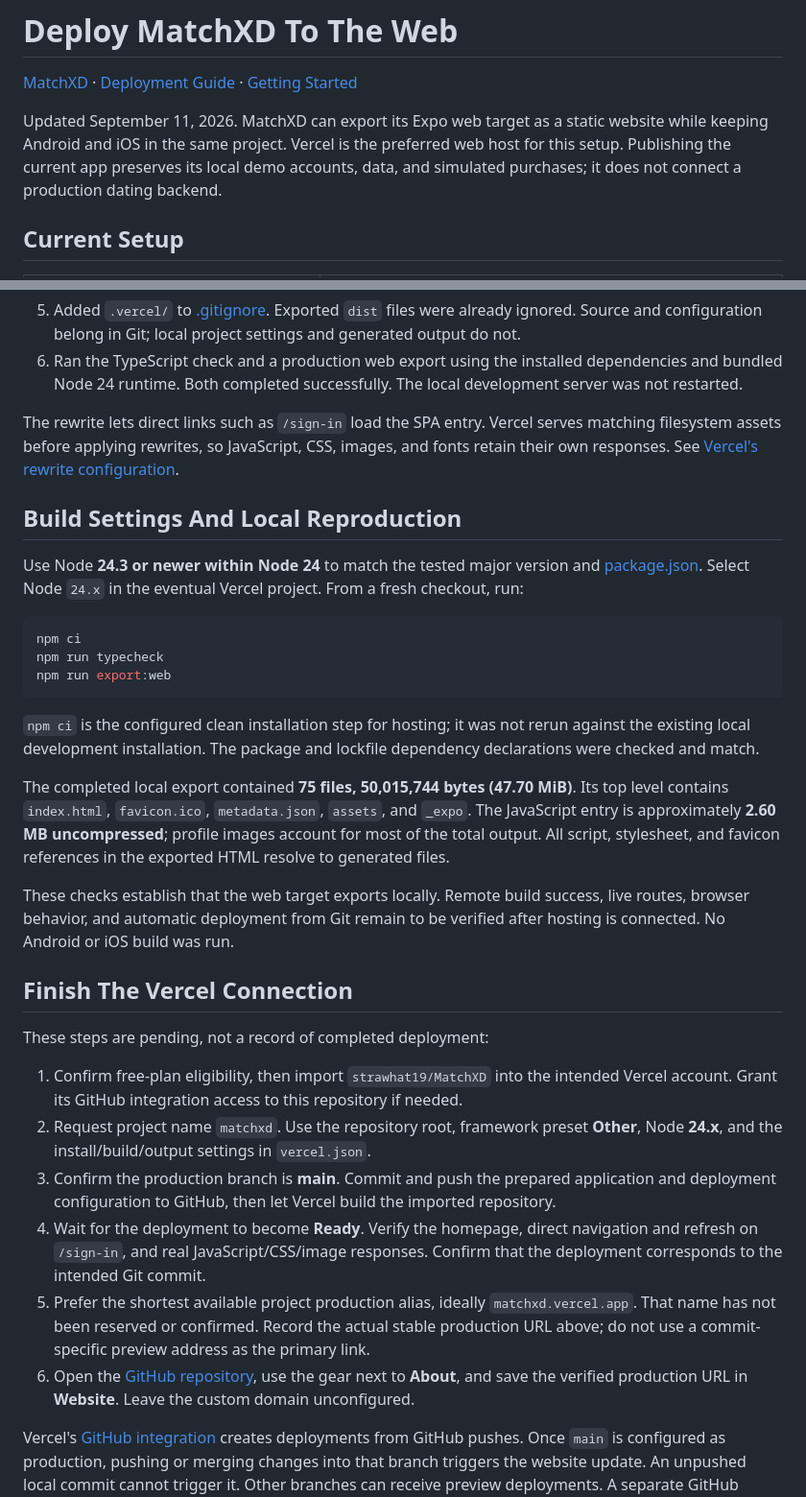
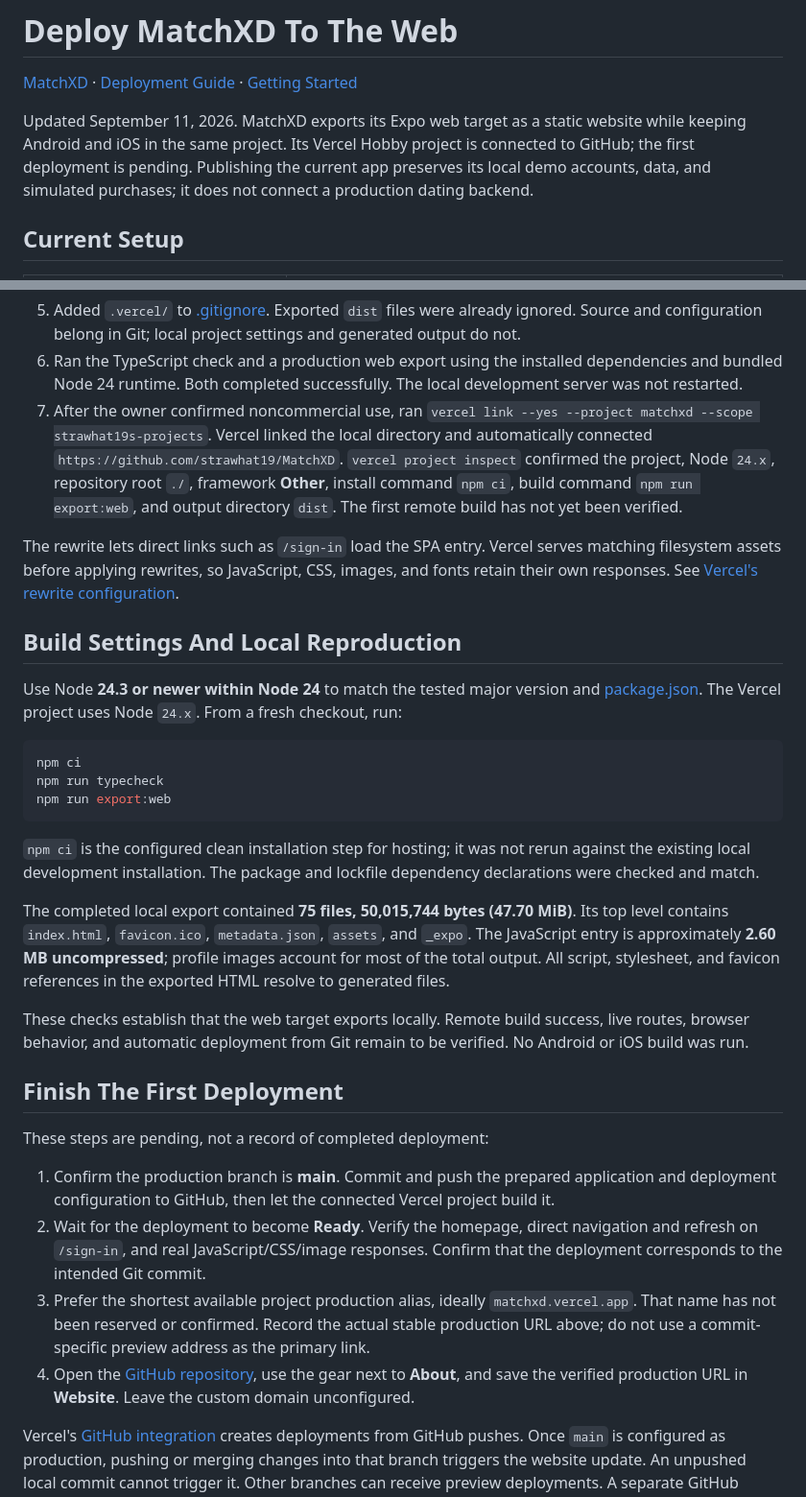
Before and after one commit to strawhat19/MatchXD, a Markdown page: docs/deploy-expo-app-to-web.md, 2 parts joined by grey strips. Shown at 96% size. GitHub-like rendering.

````diff
--- a/docs/deploy-expo-app-to-web.md
+++ b/docs/deploy-expo-app-to-web.md
@@ -2,7 +2,7 @@
 
 [MatchXD](../README.md) · [Deployment Guide](DEPLOYMENT.md) · [Getting Started](GETTING_STARTED.md)
 
-Updated September 11, 2026. MatchXD can export its Expo web target as a static website while keeping Android and iOS in the same project. Vercel is the preferred web host for this setup. Publishing the current app preserves its local demo accounts, data, and simulated purchases; it does not connect a production dating backend.
+Updated September 11, 2026. MatchXD exports its Expo web target as a static website while keeping Android and iOS in the same project. Its Vercel Hobby project is connected to GitHub; the first deployment is pending. Publishing the current app preserves its local demo accounts, data, and simulated purchases; it does not connect a production dating backend.
 
 ## Current Setup
 
@@ -47,12 +50,13 @@ If this deployment is commercial, choose a suitable host with an eligible free p
 
 5. Added `.vercel/` to [.gitignore](../.gitignore). Exported `dist` files were already ignored. Source and configuration belong in Git; local project settings and generated output do not.
 6. Ran the TypeScript check and a production web export using the installed dependencies and bundled Node 24 runtime. Both completed successfully. The local development server was not restarted.
+7. After the owner confirmed noncommercial use, ran `vercel link --yes --project matchxd --scope strawhat19s-projects`. Vercel linked the local directory and automatically connected `https://github.com/strawhat19/MatchXD`. `vercel project inspect` confirmed the project, Node `24.x`, repository root `./`, framework **Other**, install command `npm ci`, build command `npm run export:web`, and output directory `dist`. The first remote build has not yet been verified.
 
 The rewrite lets direct links such as `/sign-in` load the SPA entry. Vercel serves matching filesystem assets before applying rewrites, so JavaScript, CSS, images, and fonts retain their own responses. See [Vercel's rewrite configuration](https://vercel.com/docs/project-configuration/vercel-json#rewrites).
 
 ## Build Settings And Local Reproduction
 
-Use Node **24.3 or newer within Node 24** to match the tested major version and [package.json](../package.json). Select Node `24.x` in the eventual Vercel project. From a fresh checkout, run:
+Use Node **24.3 or newer within Node 24** to match the tested major version and [package.json](../package.json). The Vercel project uses Node `24.x`. From a fresh checkout, run:
 
 ```powershell
 npm ci
@@ -64,18 +68,16 @@ npm run export:web
 
 The completed local export contained **75 files, 50,015,744 bytes (47.70 MiB)**. Its top level contains `index.html`, `favicon.ico`, `metadata.json`, `assets`, and `_expo`. The JavaScript entry is approximately **2.60 MB uncompressed**; profile images account for most of the total output. All script, stylesheet, and favicon references in the exported HTML resolve to generated files.
 
-These checks establish that the web target exports locally. Remote build success, live routes, browser behavior, and automatic deployment from Git remain to be verified after hosting is connected. No Android or iOS build was run.
+These checks establish that the web target exports locally. Remote build success, live routes, browser behavior, and automatic deployment from Git remain to be verified. No Android or iOS build was run.
 
-## Finish The Vercel Connection
+## Finish The First Deployment
 
 These steps are pending, not a record of completed deployment:
 
-1. Confirm free-plan eligibility, then import `strawhat19/MatchXD` into the intended Vercel account. Grant its GitHub integration access to this repository if needed.
-2. Request project name `matchxd`. Use the repository root, framework preset **Other**, Node **24.x**, and the install/build/output settings in `vercel.json`.
-3. Confirm the production branch is **main**. Commit and push the prepared application and deployment configuration to GitHub, then let Vercel build the imported repository.
-4. Wait for the deployment to become **Ready**. Verify the homepage, direct navigation and refresh on `/sign-in`, and real JavaScript/CSS/image responses. Confirm that the deployment corresponds to the intended Git commit.
-5. Prefer the shortest available project production alias, ideally `matchxd.vercel.app`. That name has not been reserved or confirmed. Record the actual stable production URL above; do not use a commit-specific preview address as the primary link.
-6. Open the [GitHub repository](https://github.com/strawhat19/MatchXD), use the gear next to **About**, and save the verified production URL in **Website**. Leave the custom domain unconfigured.
+1. Confirm the production branch is **main**. Commit and push the prepared application and deployment configuration to GitHub, then let the connected Vercel project build it.
+2. Wait for the deployment to become **Ready**. Verify the homepage, direct navigation and refresh on `/sign-in`, and real JavaScript/CSS/image responses. Confirm that the deployment corresponds to the intended Git commit.
+3. Prefer the shortest available project production alias, ideally `matchxd.vercel.app`. That name has not been reserved or confirmed. Record the actual stable production URL above; do not use a commit-specific preview address as the primary link.
+4. Open the [GitHub repository](https://github.com/strawhat19/MatchXD), use the gear next to **About**, and save the verified production URL in **Website**. Leave the custom domain unconfigured.
 
 Vercel's [GitHub integration](https://vercel.com/docs/git/vercel-for-github) creates deployments from GitHub pushes. Once `main` is configured as production, pushing or merging changes into that branch triggers the website update. An unpushed local commit cannot trigger it. Other branches can receive preview deployments. A separate GitHub Actions deployment workflow is unnecessary for this integration.
 
````
Also changed, not shown: other parts of docs/deploy-expo-app-to-web.md (+6 -3 lines), README.md (+2 -0 lines), docs/DEPLOYMENT.md (+1 -1 lines).
